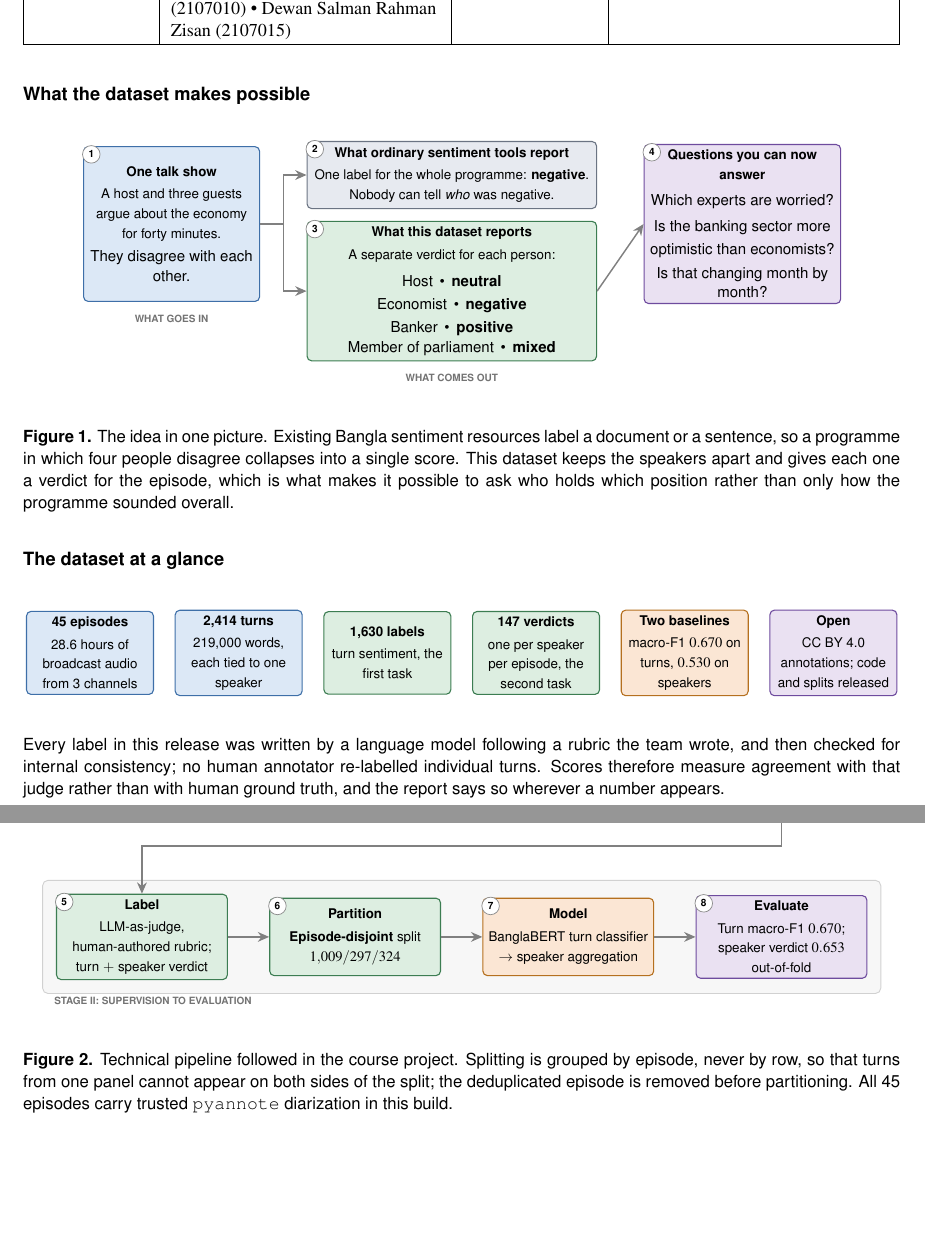
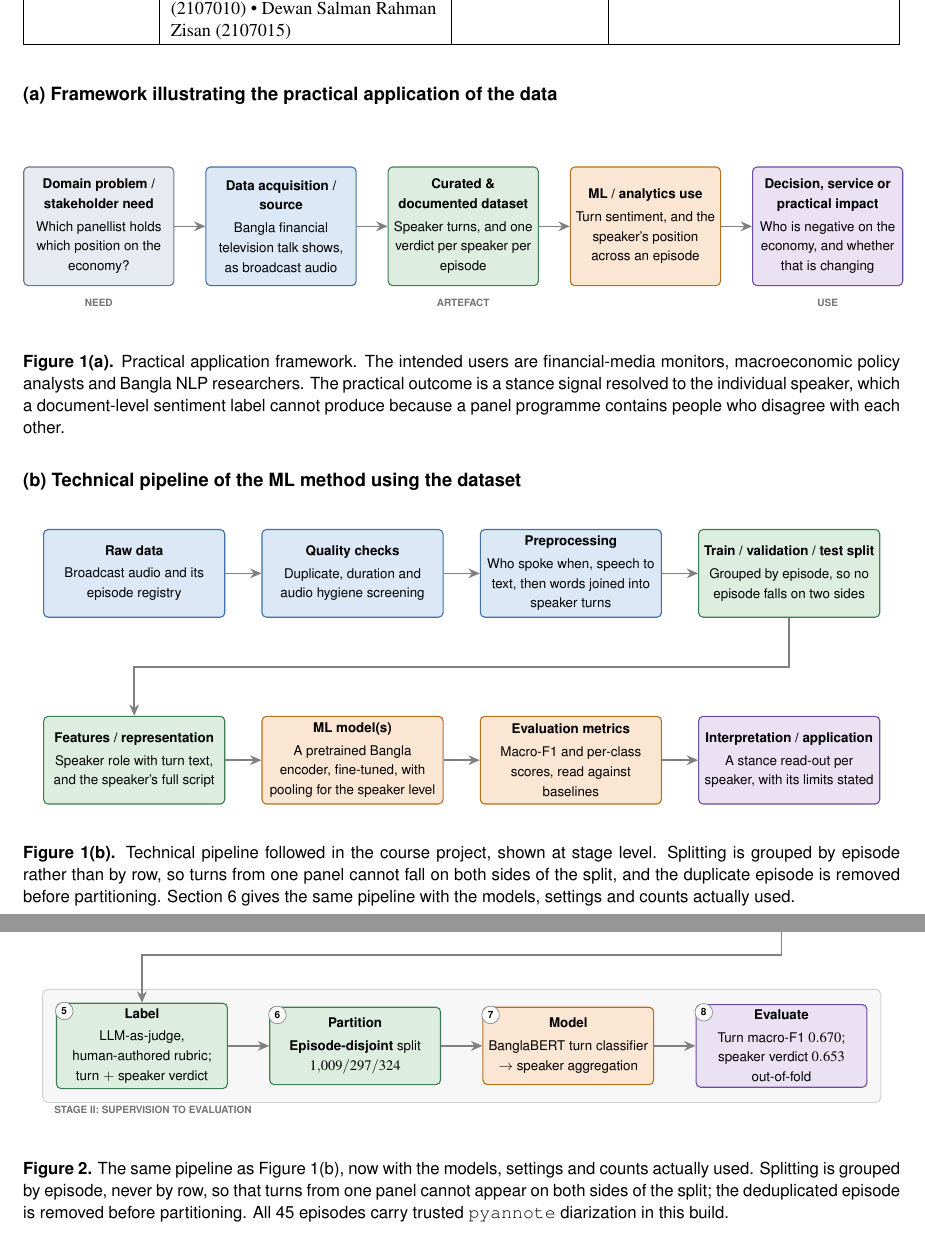
Before and after one commit to mayer-doa-coder/bangla-financial-talkshow-sentiment, a LaTeX document (report_latex/main.tex): two parts of pages 1 and 5 of 29, joined at a grey line, cut so that both start at the same text, the shorter picture padded with empty space. Compiled offline with pdfLaTeX.

Commit message:
report: restore page 1 to the template's two-figure synopsis
Page 1 had drifted away from CSE_4112_Dataset_Report_Template.docx. It now
carries the two figures the template specifies, in the template's own
structure.

(a) Framework illustrating the practical application of the data: the
template's five-stage chain (domain problem / stakeholder need, data
acquisition / source, curated & documented dataset, ML / analytics use,
decision, service or practical impact) with the generic boxes replaced by
this dataset's specifics, as the template's note asks.

(b) Technical pipeline of the ML method using the dataset: the template's
two rows of four, kept at stage level. No model names, no version strings
and no counts, so the first page stays a visual synopsis. The detailed
pipeline with the actual models and figures remains in the methods section
as Figure 2, and its caption now says it is the same pipeline in detail so
the two do not read as duplicates.

Dropped the general-audience picture and the at-a-glance number strip that
had replaced the template figures.

Two layout defects fixed while placing them: the step-number circles sat on
the top-left corner and were covering the first letter of the longer
headings ("Train", "Features", "Interpretation", "Decision"), so they are
gone, which also matches the template; and each box had been centred on its
own content, leaving the rows ragged, so heights are now pinned per row.

Cross-references to the old single Figure 1 updated to Figure 1(a).

Only page 1 changed. Still 29 pages, 0 errors, 0 undefined references,
worst overfull box 5.9pt, and Figures 3-7 and Tables 1-9 keep their numbers.

Co-Authored-By: Claude Opus 5 <noreply@anthropic.com>

```diff
--- a/report_latex/main.tex
+++ b/report_latex/main.tex
@@ -143,90 +143,83 @@
 \end{center}
 
 \vspace{4pt}
-{\sffamily\bfseries What the dataset makes possible}
-\vspace{1pt}
+{\sffamily\bfseries (a) Framework illustrating the practical application of the data}
+\vspace{2pt}
 
 \begin{center}
 \begin{tikzpicture}[node distance=0mm]
-% ---------------------------------------------------------------- input
-\node[fbox=32mm, fill=cSig, draw=cSigB, minimum height=30mm] (g1)
-  {\fhd{One talk show}
-   A host and three guests argue about the economy for forty minutes.
-   \\[2pt]
-   {\footnotesize They disagree with each other.}};
-
-% ------------------------------------------------- the usual answer (top)
-\node[fbox=54mm, fill=cAsk, draw=cAskB, minimum height=13mm,
-      right=9mm of g1, yshift=9.5mm] (g2)
-  {\fhd{What ordinary sentiment tools report}
-   One label for the whole programme: \textbf{negative}.
-   Nobody can tell \emph{who} was negative.};
-
-% ------------------------------------------------ what this dataset adds
-\node[fbox=54mm, fill=cDat, draw=cDatB, minimum height=22mm,
-      right=9mm of g1, yshift=-13mm] (g3)
-  {\fhd{What this dataset reports}
-   A separate verdict for each person:
-   \\[2.5pt]
-   {\footnotesize\setstretch{1.15}
-   Host \,\textbullet\, \textbf{neutral} \\
-   Economist \,\textbullet\, \textbf{negative} \\
-   Banker \,\textbullet\, \textbf{positive} \\
-   Member of parliament \,\textbullet\, \textbf{mixed}}};
-
-% ---------------------------------------------------------------- output
-\node[fbox=36mm, fill=cOut, draw=cOutB, minimum height=30mm,
-      right=9mm of g3.east, anchor=west, yshift=13mm] (g4)
-  {\fhd{Questions you can now answer}
-   {\footnotesize\setstretch{1.15}
-   Which experts are worried? \\[2pt]
-   Is the banking sector more
-   optimistic than economists? \\[2pt]
-   Is that changing month by month?}};
-
-\draw[farr] (g1.east) -- ++(4.5mm,0) |- (g2.west);
-\draw[farr] (g1.east) -- ++(4.5mm,0) |- (g3.west);
-\draw[farr] (g3.east) -- (g4.west);
-
-\foreach \n/\k in {g1/1, g2/2, g3/3, g4/4}
-  \node[fnum] at ($(\n.north west)+(1.6mm,-1.6mm)$) {\k};
-\node[bandlbl, below=1.2mm of g1] {WHAT GOES IN};
-\node[bandlbl, below=1.2mm of g3] {WHAT COMES OUT};
+\def\aw{27mm}
+\node[fbox=\aw, fill=cAsk, draw=cAskB, minimum height=23mm] (a1)
+  {\fhd{Domain problem / stakeholder need}
+   Which panellist holds which position on the economy?};
+\node[fbox=\aw, fill=cSig, draw=cSigB, minimum height=23mm, right=6mm of a1] (a2)
+  {\fhd{Data acquisition / source}
+   Bangla financial television talk shows, as broadcast audio};
+\node[fbox=\aw, fill=cDat, draw=cDatB, minimum height=23mm, right=6mm of a2] (a3)
+  {\fhd{Curated \& documented dataset}
+   Speaker turns, and one verdict per speaker per episode};
+\node[fbox=\aw, fill=cMod, draw=cModB, minimum height=23mm, right=6mm of a3] (a4)
+  {\fhd{ML / analytics use}
+   Turn sentiment, and the speaker's position across an episode};
+\node[fbox=\aw, fill=cOut, draw=cOutB, minimum height=23mm, right=6mm of a4] (a5)
+  {\fhd{Decision, service or practical impact}
+   Who is negative on the economy, and whether that is changing};
+\foreach \i/\j in {a1/a2, a2/a3, a3/a4, a4/a5} \draw[farr] (\i) -- (\j);
+\node[bandlbl, below=1.2mm of a1] {NEED};
+\node[bandlbl, below=1.2mm of a3] {ARTEFACT};
+\node[bandlbl, below=1.2mm of a5] {USE};
 \end{tikzpicture}
 \end{center}
 
-{\sffamily\small\setstretch{1.0}\textbf{Figure 1.} The idea in one picture. Existing Bangla
-sentiment resources label a document or a sentence, so a programme in which four people disagree
-collapses into a single score. This dataset keeps the speakers apart and gives each one a verdict
-for the episode, which is what makes it possible to ask who holds which position rather than only
-how the programme sounded overall.\par}
-
-\vspace{10pt}
-{\sffamily\bfseries The dataset at a glance}
-\vspace{3pt}
+{\sffamily\small\setstretch{1.0}\textbf{Figure 1(a).} Practical application framework. The
+intended users are financial-media monitors, macroeconomic policy analysts and Bangla NLP
+researchers. The practical outcome is a stance signal resolved to the individual speaker, which
+a document-level sentiment label cannot produce because a panel programme contains people who
+disagree with each other.\par}
+
+\vspace{8pt}
+
+{\sffamily\bfseries (b) Technical pipeline of the ML method using the dataset}
+\vspace{2pt}
 
 \begin{center}
 \begin{tikzpicture}[node distance=0mm]
-\def\gw{22.5mm}
-\node[fbox=\gw, fill=cSig, draw=cSigB, minimum height=16mm] (n1)
-  {\fhd{45 episodes} 28.6 hours of broadcast audio from 3 channels};
-\node[fbox=\gw, fill=cSig, draw=cSigB, minimum height=16mm, right=4mm of n1] (n2)
-  {\fhd{2{,}414 turns} 219{,}000 words, each tied to one speaker};
-\node[fbox=\gw, fill=cDat, draw=cDatB, minimum height=16mm, right=4mm of n2] (n3)
-  {\fhd{1{,}630 labels} turn sentiment, the first task};
-\node[fbox=\gw, fill=cDat, draw=cDatB, minimum height=16mm, right=4mm of n3] (n4)
-  {\fhd{147 verdicts} one per speaker per episode, the second task};
-\node[fbox=\gw, fill=cMod, draw=cModB, minimum height=16mm, right=4mm of n4] (n5)
-  {\fhd{Two baselines} macro-F1 $0.670$ on turns, $0.530$ on speakers};
-\node[fbox=\gw, fill=cOut, draw=cOutB, minimum height=16mm, right=4mm of n5] (n6)
-  {\fhd{Open} CC BY 4.0 annotations; code and splits released};
+\def\pw{33mm}
+% ---- row 1: from recordings to a leakage-safe split
+\node[fbox=\pw, fill=cSig, draw=cSigB, minimum height=17mm] (p1)
+  {\fhd{Raw data} Broadcast audio and its episode registry};
+\node[fbox=\pw, fill=cSig, draw=cSigB, minimum height=17mm, right=7mm of p1] (p2)
+  {\fhd{Quality checks} Duplicate, duration and audio hygiene screening};
+\node[fbox=\pw, fill=cSig, draw=cSigB, minimum height=17mm, right=7mm of p2] (p3)
+  {\fhd{Preprocessing} Who spoke when, speech to text, then words joined into
+   speaker turns};
+\node[fbox=\pw, fill=cDat, draw=cDatB, minimum height=17mm, right=7mm of p3] (p4)
+  {\fhd{Train / validation / test split} Grouped by episode, so no episode
+   falls on two sides};
+% ---- row 2: from representation to a read-out
+\node[fbox=\pw, fill=cDat, draw=cDatB, minimum height=17mm, below=19mm of p1] (p5)
+  {\fhd{Features / representation} Speaker role with turn text, and the
+   speaker's full script};
+\node[fbox=\pw, fill=cMod, draw=cModB, minimum height=17mm, right=7mm of p5] (p6)
+  {\fhd{ML model(s)} A pretrained Bangla encoder, fine-tuned, with pooling for
+   the speaker level};
+\node[fbox=\pw, fill=cMod, draw=cModB, minimum height=17mm, right=7mm of p6] (p7)
+  {\fhd{Evaluation metrics} Macro-F1 and per-class scores, read against
+   baselines};
+\node[fbox=\pw, fill=cOut, draw=cOutB, minimum height=17mm, right=7mm of p7] (p8)
+  {\fhd{Interpretation / application} A stance read-out per speaker, with its
+   limits stated};
+\foreach \i/\j in {p1/p2, p2/p3, p3/p4, p5/p6, p6/p7, p7/p8} \draw[farr] (\i) -- (\j);
+% the second row continues from the end of the first
+\draw[farr] (p4.south) -- ++(0,-9.5mm) -| (p5.north);
 \end{tikzpicture}
 \end{center}
 
-{\sffamily\small\setstretch{1.0}Every label in this release was written by a language model
-following a rubric the team wrote, and then checked for internal consistency; no human annotator
-re-labelled individual turns. Scores therefore measure agreement with that judge rather than with
-human ground truth, and the report says so wherever a number appears.\par}
+{\sffamily\small\setstretch{1.0}\textbf{Figure 1(b).} Technical pipeline followed in the course
+project, shown at stage level. Splitting is grouped by episode rather than by row, so turns from
+one panel cannot fall on both sides of the split, and the duplicate episode is removed before
+partitioning. Section 6 gives the same pipeline with the models, settings and counts actually
+used.\par}
 
 
 
@@ -436,10 +429,10 @@ before it.
 \end{tikzpicture}
 \end{center}
 
-{\sffamily\small\setstretch{1.0}\textbf{Figure 2.} Technical pipeline followed in the course
-project. Splitting is grouped by episode, never by row, so that turns from one panel cannot
-appear on both sides of the split; the deduplicated episode is removed before partitioning. All
-45 episodes carry trusted \texttt{pyannote} diarization in this build.\par}
+{\sffamily\small\setstretch{1.0}\textbf{Figure 2.} The same pipeline as Figure~1(b), now with the models, settings and
+counts actually used. Splitting is grouped by episode, never by row, so that turns from one
+panel cannot appear on both sides of the split; the deduplicated episode is removed before
+partitioning. All 45 episodes carry trusted \texttt{pyannote} diarization in this build.\par}
 
 \vspace{4pt}
 
```
Also changed, not shown: report_latex/CSE4112_Dataset_Report.pdf, report_latex/main.tex (4 more changed lines).
